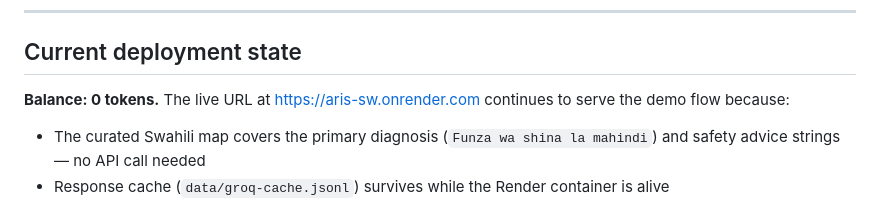
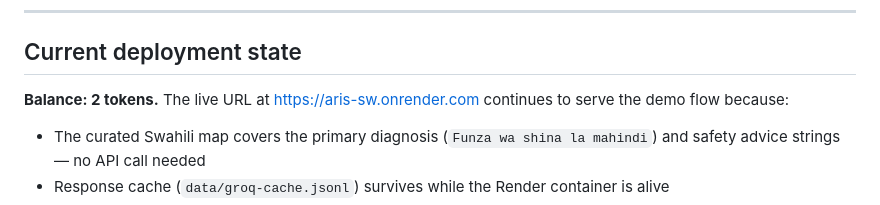
Before and after one commit to Vicgrace01/aris-sw, a Markdown page: TOKEN_LOG.md, the part around the change. GitHub-like rendering.

Commit message:
Update token balance in TOKEN_LOG.md

```diff
--- a/TOKEN_LOG.md
+++ b/TOKEN_LOG.md
@@ -128,7 +128,7 @@ The gap between the two — roughly 3–4× reduction — is the sum of the cura
 
 ## Current deployment state
 
-**Balance: 0 tokens.** The live URL at https://aris-sw.onrender.com continues to serve the demo flow because:
+**Balance: 2 tokens.** The live URL at https://aris-sw.onrender.com continues to serve the demo flow because:
 
 - The curated Swahili map covers the primary diagnosis (`Funza wa shina la mahindi`) and safety advice strings — no API call needed
 - Response cache (`data/groq-cache.jsonl`) survives while the Render container is alive
```
